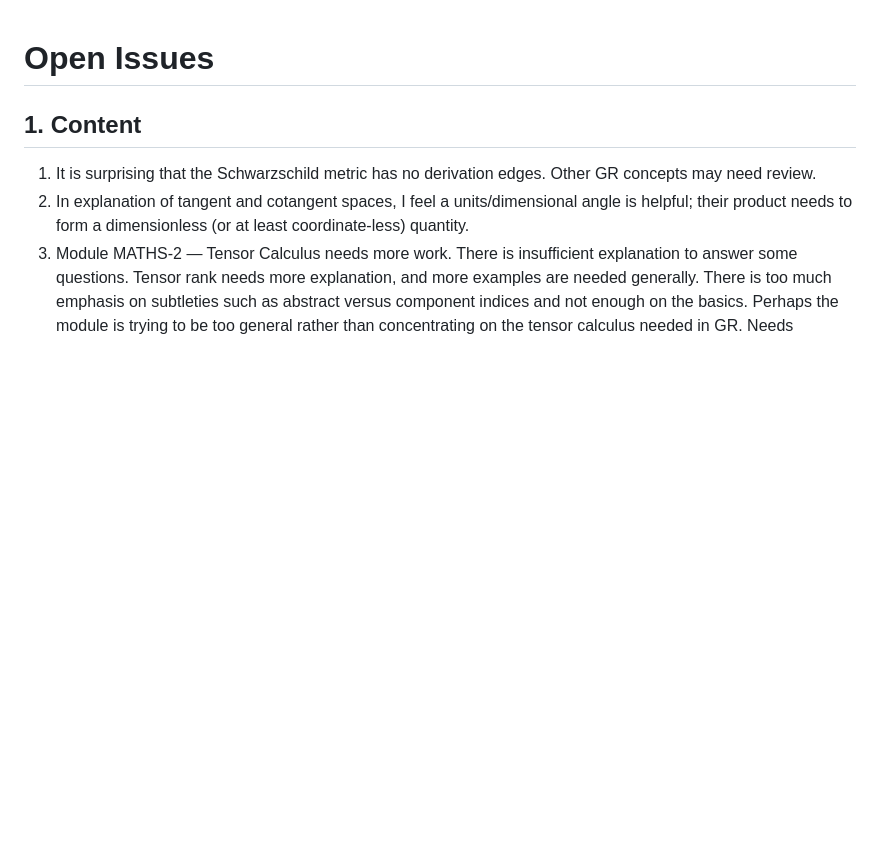
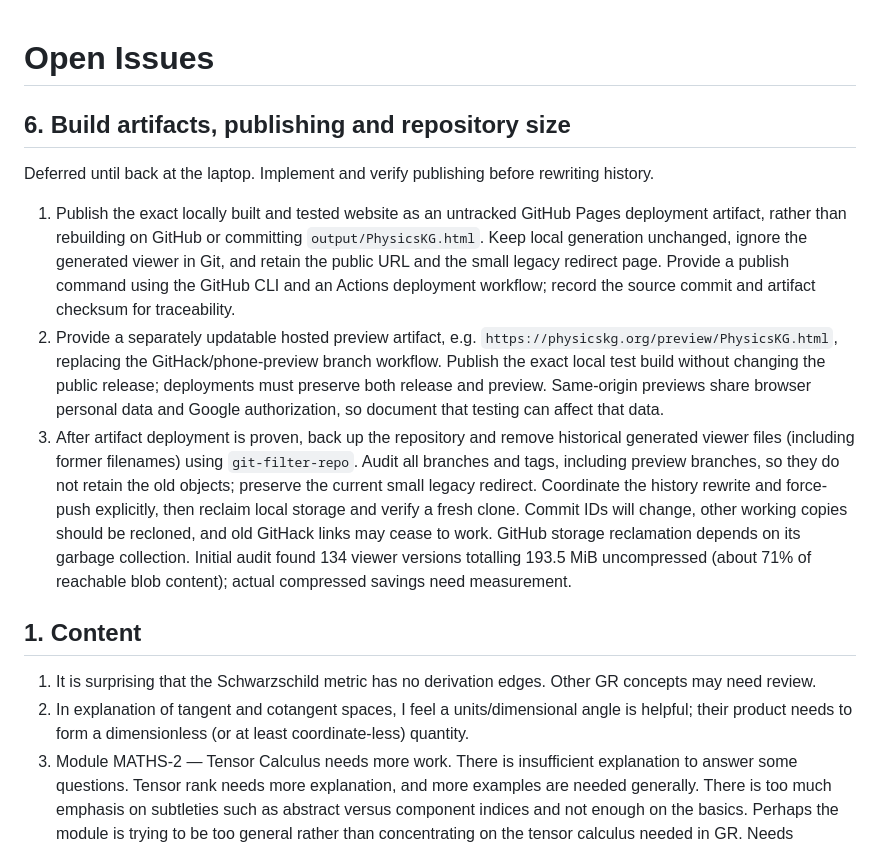
Before and after one commit to ipoole/sr-kg, a Markdown page: docs/issues.md, the part around the change. Rendered like a GitHub page; blank space fills up the shorter version.

Commit message:
Record artifact publishing, hosted previews and history cleanup plans

```diff
--- a/docs/issues.md
+++ b/docs/issues.md
@@ -1,4 +1,24 @@
 # Open Issues
+
+## 6. Build artifacts, publishing and repository size
+Deferred until back at the laptop. Implement and verify publishing before rewriting history.
+
+1. Publish the exact locally built and tested website as an untracked GitHub Pages deployment artifact,
+   rather than rebuilding on GitHub or committing `output/PhysicsKG.html`. Keep local generation unchanged,
+   ignore the generated viewer in Git, and retain the public URL and the small legacy redirect page.
+   Provide a publish command using the GitHub CLI and an Actions deployment workflow; record the source
+   commit and artifact checksum for traceability.
+2. Provide a separately updatable hosted preview artifact, e.g. `https://physicskg.org/preview/PhysicsKG.html`,
+   replacing the GitHack/phone-preview branch workflow. Publish the exact local test build without changing
+   the public release; deployments must preserve both release and preview. Same-origin previews share browser
+   personal data and Google authorization, so document that testing can affect that data.
+3. After artifact deployment is proven, back up the repository and remove historical generated viewer files
+   (including former filenames) using `git-filter-repo`. Audit all branches and tags, including preview branches,
+   so they do not retain the old objects; preserve the current small legacy redirect. Coordinate the history rewrite
+   and force-push explicitly, then reclaim local storage and verify a fresh clone. Commit IDs will change,
+   other working copies should be recloned, and old GitHack links may cease to work. GitHub storage reclamation
+   depends on its garbage collection. Initial audit found 134 viewer versions totalling 193.5 MiB uncompressed
+   (about 71% of reachable blob content); actual compressed savings need measurement.
 
 ## 1. Content
 1. It is surprising that the Schwarzschild metric has no derivation edges. Other GR concepts may need review.
```
